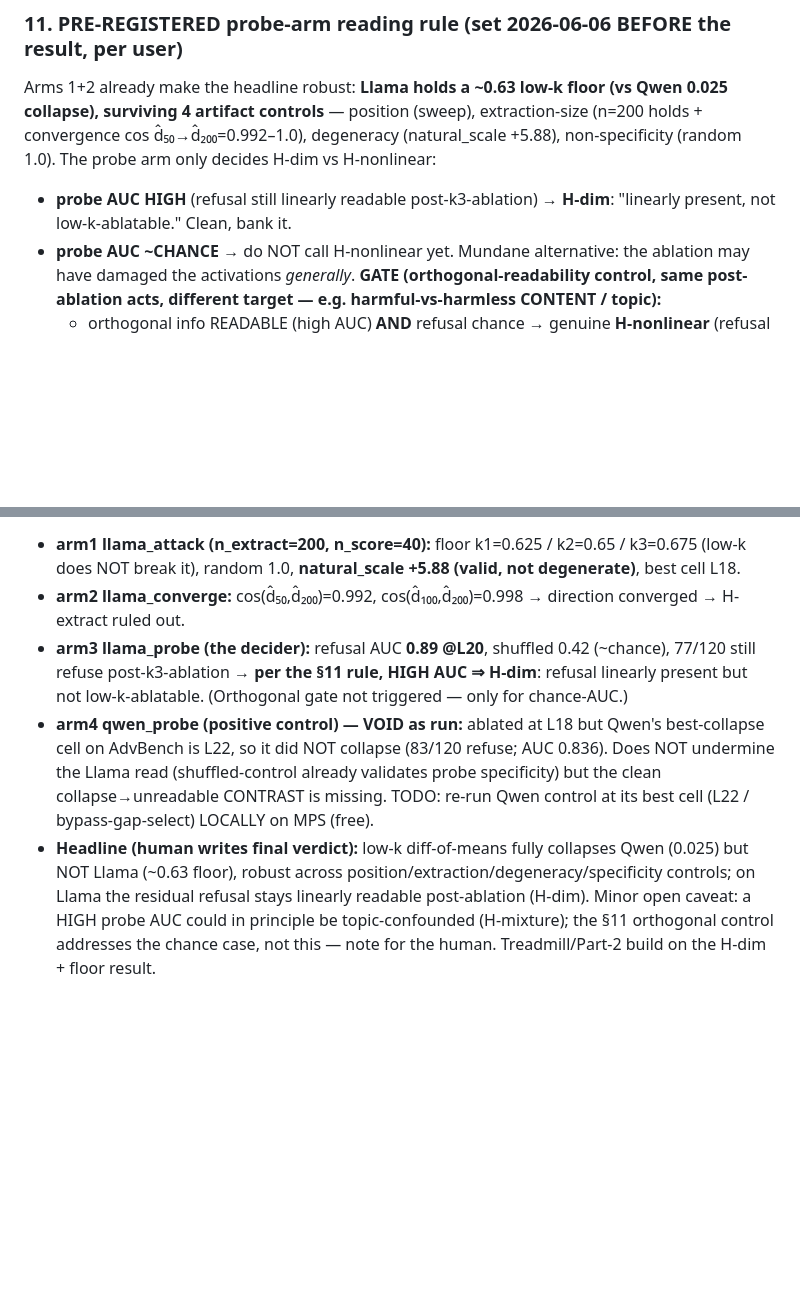
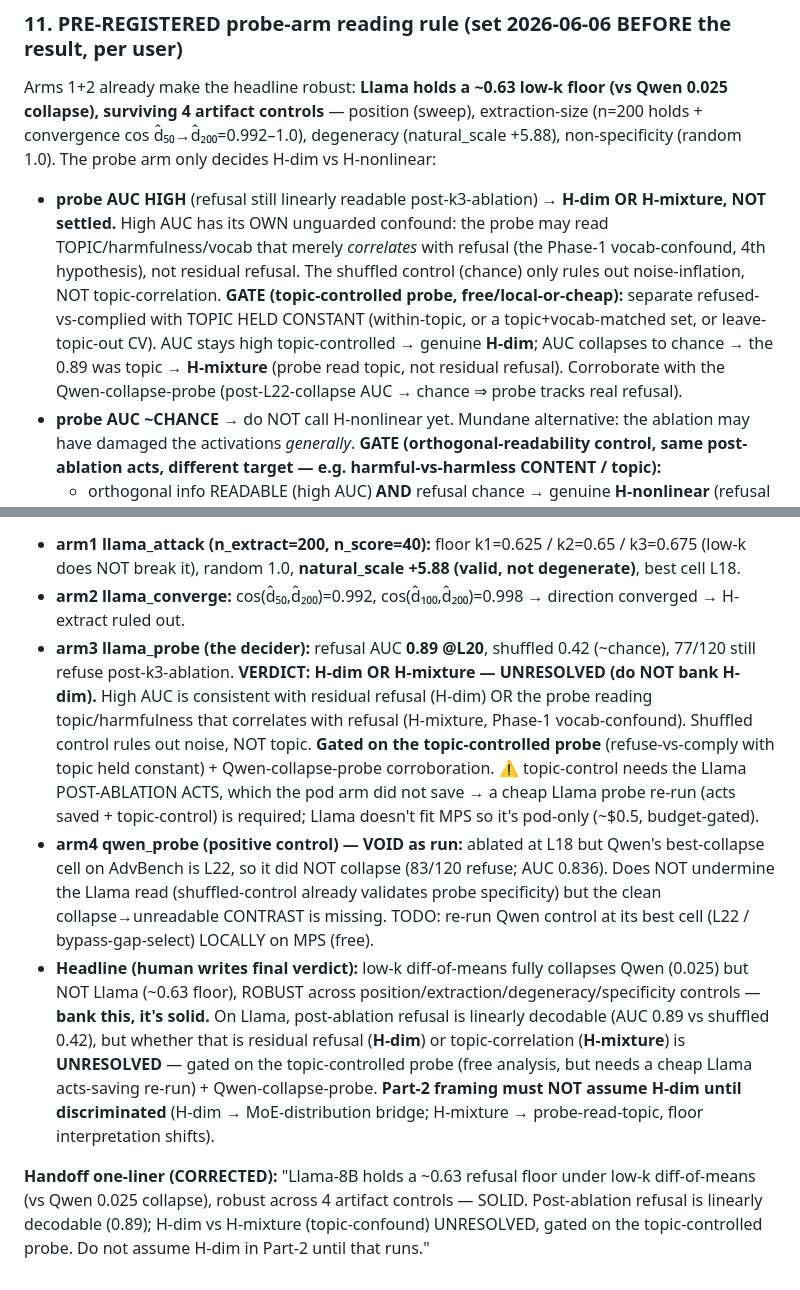
Before and after one commit to lonehacker/mech-interp, a Markdown page: PHASE3_DEVLOG.md, 2 parts joined by grey strips. Drawn GitHub-style; blank space fills up the shorter version.

Commit message:
Phase 3: downgrade probe verdict to H-dim-OR-H-mixture (topic-confound ungated)
High AUC (0.89) doesn't distinguish residual refusal (H-dim) from topic-correlation (H-mixture); shuffled control rules out noise, not topic. Gated on a topic-controlled probe + Qwen-collapse-probe. Floor result (Llama ~0.63 vs Qwen 0.025, 4 controls) unchanged + solid. Do not assume H-dim in Part-2 until discriminated.

Assisted by AI

Co-Authored-By: Claude <noreply@anthropic.com>

```diff
--- a/PHASE3_DEVLOG.md
+++ b/PHASE3_DEVLOG.md
@@ -630,8 +630,14 @@ Arms 1+2 already make the headline robust: **Llama holds a ~0.63 low-k floor (vs
 surviving 4 artifact controls** — position (sweep), extraction-size (n=200 holds + convergence cos
 d̂₅₀→d̂₂₀₀=0.992–1.0), degeneracy (natural_scale +5.88), non-specificity (random 1.0). The probe arm only
 decides H-dim vs H-nonlinear:
-- **probe AUC HIGH** (refusal still linearly readable post-k3-ablation) → **H-dim**: "linearly present,
-  not low-k-ablatable." Clean, bank it.
+- **probe AUC HIGH** (refusal still linearly readable post-k3-ablation) → **H-dim OR H-mixture, NOT settled.**
+  High AUC has its OWN unguarded confound: the probe may read TOPIC/harmfulness/vocab that merely
+  *correlates* with refusal (the Phase-1 vocab-confound, 4th hypothesis), not residual refusal. The
+  shuffled control (chance) only rules out noise-inflation, NOT topic-correlation. **GATE (topic-controlled
+  probe, free/local-or-cheap):** separate refused-vs-complied with TOPIC HELD CONSTANT (within-topic, or a
+  topic+vocab-matched set, or leave-topic-out CV). AUC stays high topic-controlled → genuine **H-dim**;
+  AUC collapses to chance → the 0.89 was topic → **H-mixture** (probe read topic, not residual refusal).
+  Corroborate with the Qwen-collapse-probe (post-L22-collapse AUC → chance ⇒ probe tracks real refusal).
 - **probe AUC ~CHANCE** → do NOT call H-nonlinear yet. Mundane alternative: the ablation may have damaged
   the activations *generally*. **GATE (orthogonal-readability control, same post-ablation acts, different
   target — e.g. harmful-vs-harmless CONTENT / topic):**
@@ -652,14 +658,25 @@ the probe arm [+ orthogonal-readability control if chance-AUC]. All of Part 2 bu
   break it), random 1.0, **natural_scale +5.88 (valid, not degenerate)**, best cell L18.
 - **arm2 llama_converge:** cos(d̂₅₀,d̂₂₀₀)=0.992, cos(d̂₁₀₀,d̂₂₀₀)=0.998 → direction converged → H-extract ruled out.
 - **arm3 llama_probe (the decider):** refusal AUC **0.89 @L20**, shuffled 0.42 (~chance), 77/120 still refuse
-  post-k3-ablation → **per the §11 rule, HIGH AUC ⇒ H-dim**: refusal linearly present but not low-k-ablatable.
-  (Orthogonal gate not triggered — only for chance-AUC.)
+  post-k3-ablation. **VERDICT: H-dim OR H-mixture — UNRESOLVED (do NOT bank H-dim).** High AUC is consistent
+  with residual refusal (H-dim) OR the probe reading topic/harmfulness that correlates with refusal
+  (H-mixture, Phase-1 vocab-confound). Shuffled control rules out noise, NOT topic. **Gated on the
+  topic-controlled probe** (refuse-vs-comply with topic held constant) + Qwen-collapse-probe corroboration.
+  ⚠ topic-control needs the Llama POST-ABLATION ACTS, which the pod arm did not save → a cheap Llama probe
+  re-run (acts saved + topic-control) is required; Llama doesn't fit MPS so it's pod-only (~$0.5, budget-gated).
 - **arm4 qwen_probe (positive control) — VOID as run:** ablated at L18 but Qwen's best-collapse cell on
   AdvBench is L22, so it did NOT collapse (83/120 refuse; AUC 0.836). Does NOT undermine the Llama read
   (shuffled-control already validates probe specificity) but the clean collapse→unreadable CONTRAST is
   missing. TODO: re-run Qwen control at its best cell (L22 / bypass-gap-select) LOCALLY on MPS (free).
 - **Headline (human writes final verdict):** low-k diff-of-means fully collapses Qwen (0.025) but NOT
-  Llama (~0.63 floor), robust across position/extraction/degeneracy/specificity controls; on Llama the
-  residual refusal stays linearly readable post-ablation (H-dim). Minor open caveat: a HIGH probe AUC could
-  in principle be topic-confounded (H-mixture); the §11 orthogonal control addresses the chance case, not
-  this — note for the human. Treadmill/Part-2 build on the H-dim + floor result.
+  Llama (~0.63 floor), ROBUST across position/extraction/degeneracy/specificity controls — **bank this, it's
+  solid.** On Llama, post-ablation refusal is linearly decodable (AUC 0.89 vs shuffled 0.42), but whether
+  that is residual refusal (**H-dim**) or topic-correlation (**H-mixture**) is **UNRESOLVED** — gated on the
+  topic-controlled probe (free analysis, but needs a cheap Llama acts-saving re-run) + Qwen-collapse-probe.
+  **Part-2 framing must NOT assume H-dim until discriminated** (H-dim → MoE-distribution bridge; H-mixture →
+  probe-read-topic, floor interpretation shifts).
+
+**Handoff one-liner (CORRECTED):** "Llama-8B holds a ~0.63 refusal floor under low-k diff-of-means (vs Qwen
+0.025 collapse), robust across 4 artifact controls — SOLID. Post-ablation refusal is linearly decodable
+(0.89); H-dim vs H-mixture (topic-confound) UNRESOLVED, gated on the topic-controlled probe. Do not assume
+H-dim in Part-2 until that runs."
```
